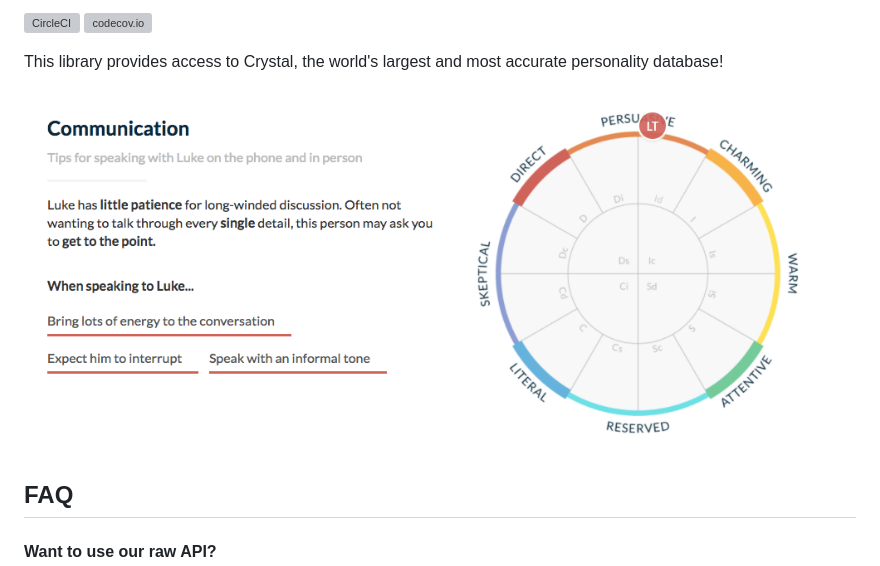
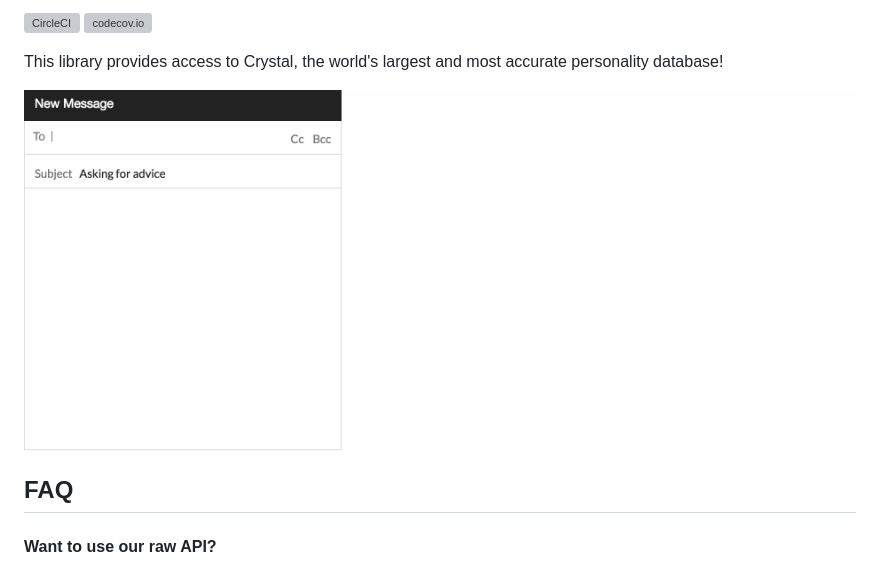
Before and after one commit to crystal-project-inc/js_sdk, a Markdown page: README.md, the part around the change. GitHub-like rendering; pictures changed too: docs/api_summary.gif (added), docs/recommendations.png (deleted); grey boxes are pictures that could not be loaded.

Commit message:
Various updates

```diff
--- a/README.md
+++ b/README.md
@@ -6,7 +6,7 @@ Crystal Javascript SDK
 
 This library provides access to Crystal, the world's largest and most accurate personality database!
 
-![Recommendations Demo](docs/recommendations.png)
+![API Summary](docs/api_summary.gif)
 
 ## FAQ
 
```
